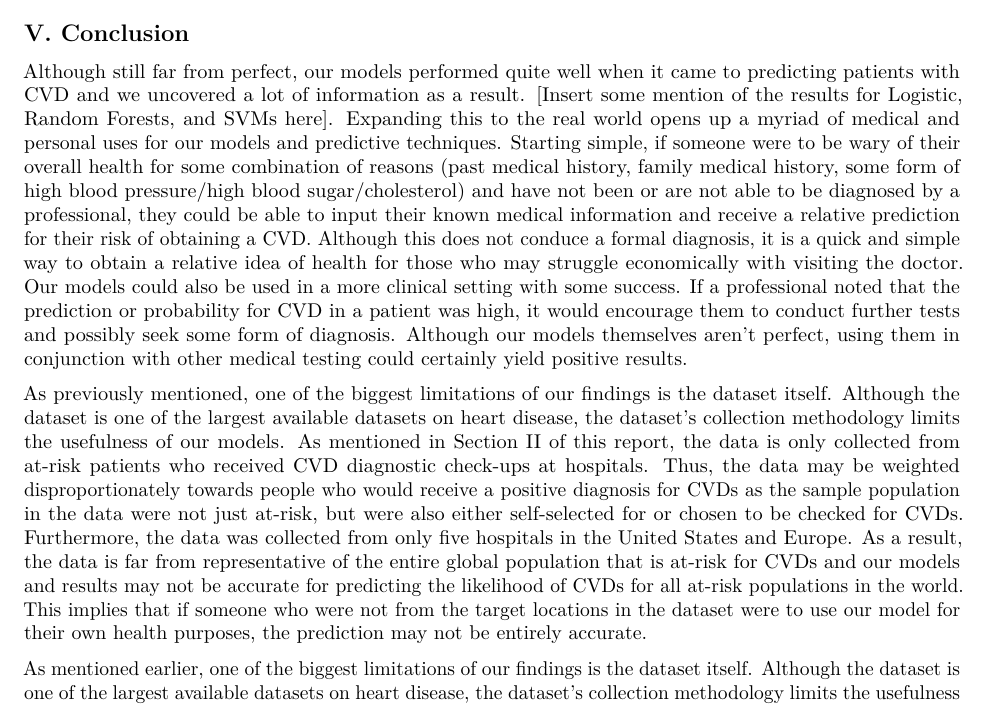
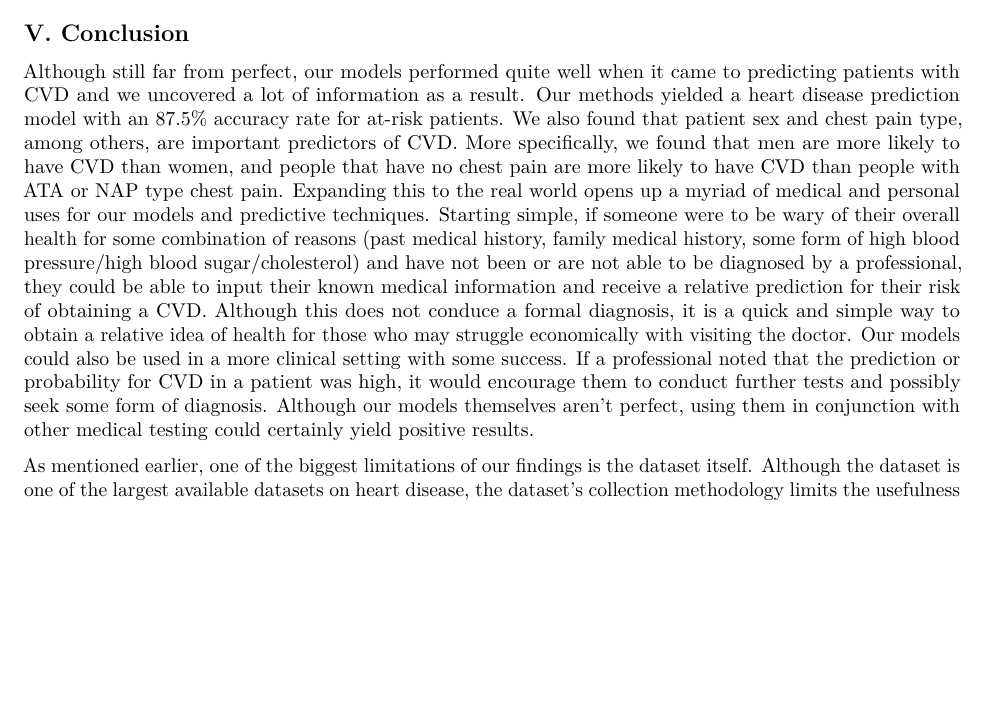
Before and after one commit to sara-shao/heart-disease-prediction, an R Markdown document (Final-Report.Rmd): part of page 10 of 10, cut so that both start at the same text, the shorter picture padded with empty space. The pictures show the output file Final-Report.pdf that the author committed with the source.

Commit message:
added to conclusion

```diff
--- a/Final-Report.Rmd
+++ b/Final-Report.Rmd
@@ -476,9 +476,6 @@ Compared to the logistic regression model, the SVM performs better for predictio
 
 ## V. Conclusion
 
-  Although still far from perfect, our models performed quite well when it came to predicting patients with CVD and we uncovered a lot of information as a result. [Insert some mention of the results for Logistic, Random Forests, and SVMs here]. Expanding this to the real world opens up a myriad of medical and personal uses for our models and predictive techniques. Starting simple, if someone were to be wary of their overall health for some combination of reasons (past medical history, family medical history, some form of high blood pressure/high blood sugar/cholesterol) and have not been or are not able to be diagnosed by a professional, they could be able to input their known medical information and receive a relative prediction for their risk of obtaining a CVD. Although this does not conduce a formal diagnosis, it is a quick and simple way to obtain a relative idea of health for those who may struggle economically with visiting the doctor. Our models could also be used in a more clinical setting with some success. If a professional noted that the prediction or probability for CVD in a patient was high, it would encourage them to conduct further tests and possibly seek some form of diagnosis. Although our models themselves aren't perfect, using them in conjunction with other medical testing could certainly yield positive results.
-
-  As previously mentioned, one of the biggest limitations of our findings is the dataset itself. Although the dataset is one of the largest available datasets on heart disease, the dataset's collection methodology limits the usefulness of our models. As mentioned in Section II of this report, the data is only collected from at-risk patients who received CVD diagnostic check-ups at hospitals. Thus, the data may be weighted disproportionately towards people who would receive a positive diagnosis for CVDs as the sample population in the data were not just at-risk, but were also either self-selected for or chosen to be checked for CVDs. Furthermore, the data was collected from only five hospitals in the United States and Europe. As a result, the data is far from representative of the entire global population that is at-risk for CVDs and our models and results may not be accurate for predicting the likelihood of CVDs for all at-risk populations in the world. This implies that if someone who were not from the target locations in the dataset were to use our model for their own health purposes, the prediction may not be entirely accurate.
-
+  Although still far from perfect, our models performed quite well when it came to predicting patients with CVD and we uncovered a lot of information as a result. Our methods yielded a heart disease prediction model with an 87.5% accuracy rate for at-risk patients. We also found that patient sex and chest pain type, among others, are important predictors of CVD. More specifically, we found that men are more likely to have CVD than women, and people that have no chest pain are more likely to have CVD than people with ATA or NAP type chest pain. Expanding this to the real world opens up a myriad of medical and personal uses for our models and predictive techniques. Starting simple, if someone were to be wary of their overall health for some combination of reasons (past medical history, family medical history, some form of high blood pressure/high blood sugar/cholesterol) and have not been or are not able to be diagnosed by a professional, they could be able to input their known medical information and receive a relative prediction for their risk of obtaining a CVD. Although this does not conduce a formal diagnosis, it is a quick and simple way to obtain a relative idea of health for those who may struggle economically with visiting the doctor. Our models could also be used in a more clinical setting with some success. If a professional noted that the prediction or probability for CVD in a patient was high, it would encourage them to conduct further tests and possibly seek some form of diagnosis. Although our models themselves aren't perfect, using them in conjunction with other medical testing could certainly yield positive results.
 
   As mentioned earlier, one of the biggest limitations of our findings is the dataset itself. Although the dataset is one of the largest available datasets on heart disease, the dataset's collection methodology limits the usefulness of our models. As mentioned in the Section II of this report, the data is only collected from at-risk patients who received CVD diagnostic check-ups at hospitals. Thus, the data may be weighted disproportionately towards people who would received a positive diagnosis for CVDs, as the sample population in the data were not just at-risk, but also either self-selected for or were chosen to be checked for CVDs. Furthermore, the data was collected from only five hospitals in the United States and Europe. As a result, the data is far from representative of the entire global population that is at-risk for CVDs, and our models and results may not be accurate for predicting the likelihood of CVDs for all at-risk populations in the world, and may provide limited understanding of signs that at-risk populations who are not represented by the data can analyze to check their risk for CVDs.
```
Also changed, not shown: Final-Report.pdf.
